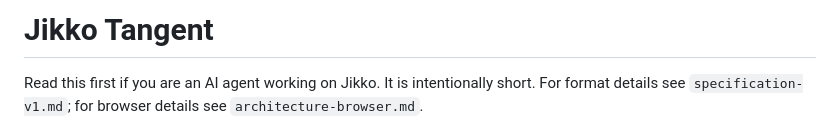
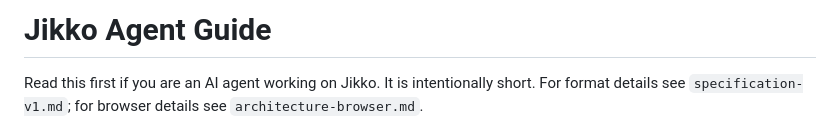
Before and after one commit to KakkoiDev/jikko, a Markdown page: agent.md, the part around the change. Drawn GitHub-style.

```diff
--- a/tangent.md
+++ b/agent.md
@@ -1,4 +1,4 @@
-# Jikko Tangent
+# Jikko Agent Guide
 
 Read this first if you are an AI agent working on Jikko. It is intentionally short. For format details see `specification-v1.md`; for browser details see `architecture-browser.md`.
 
```
Also changed, not shown: README.md (+1 -1 lines).
